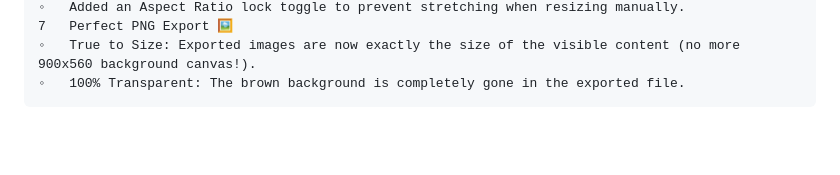
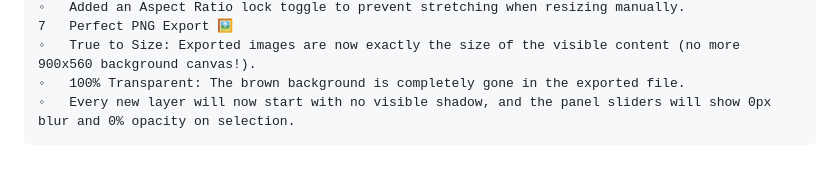
Before and after one commit to chris1111/Workshop-Layered-Image-Studio, a Markdown page: README.md, the part around the change. GitHub-like rendering; folded sections open; blank space fills up the shorter version.

Commit message:
Add details about new layer shadow settings
Updated README to reflect changes in layer shadow settings.

```diff
--- a/README.md
+++ b/README.md
@@ -40,6 +40,8 @@
 	7	Perfect PNG Export 🖼️
 	◦	True to Size: Exported images are now exactly the size of the visible content (no more 900x560 background canvas!).
 	◦	100% Transparent: The brown background is completely gone in the exported file.
+	◦	Every new layer will now start with no visible shadow, and the panel sliders will show 0px blur and 0% opacity on selection.
+
 
 
 </details>
```
